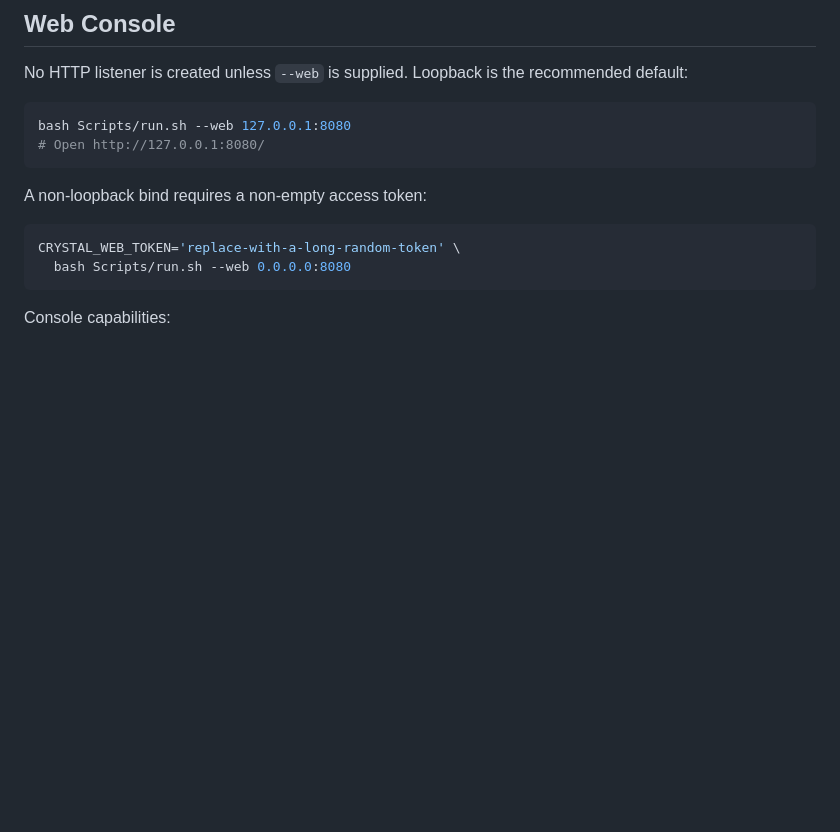
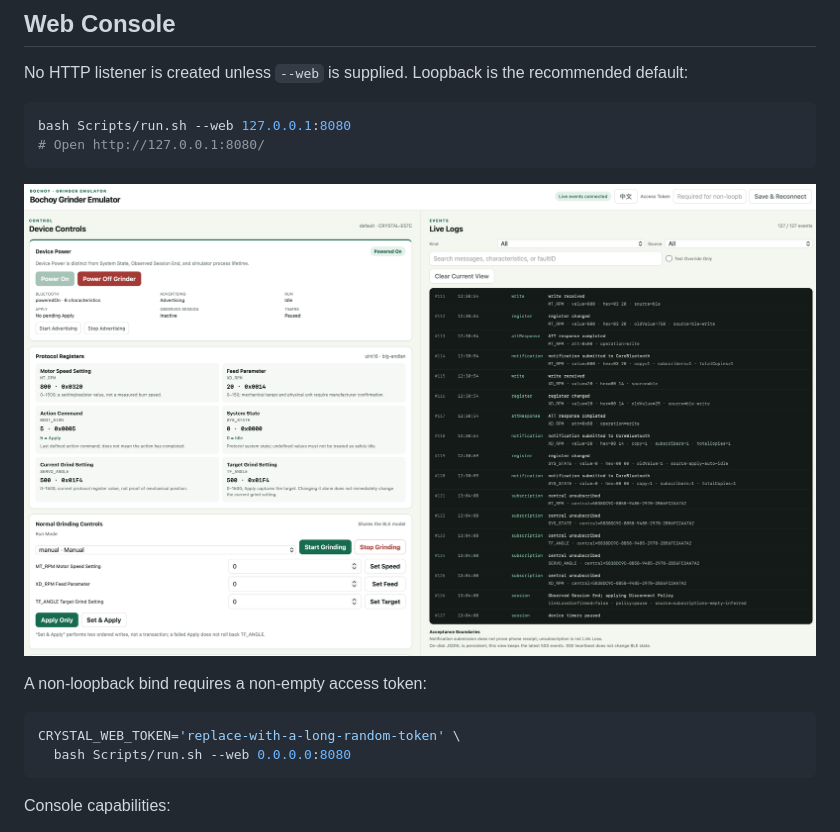
Before and after one commit to xiaoyu830411/bochoy-grinder-emulator, a Markdown page: README.en.md, the part around the change. Rendered like a GitHub page; pictures changed too: docs/web-console-en.png (added); blank space fills up the shorter version.

````diff
--- a/README.en.md
+++ b/README.en.md
@@ -147,6 +147,8 @@ bash Scripts/run.sh --web 127.0.0.1:8080
 # Open http://127.0.0.1:8080/
 ```
 
+![Bochoy Grinder Emulator Web console in English](docs/web-console-en.png)
+
 A non-loopback bind requires a non-empty access token:
 
 ```bash
````
Also changed, not shown: README.md (+2 -0 lines), docs/web-console-zh.png (added), 1 other file.
